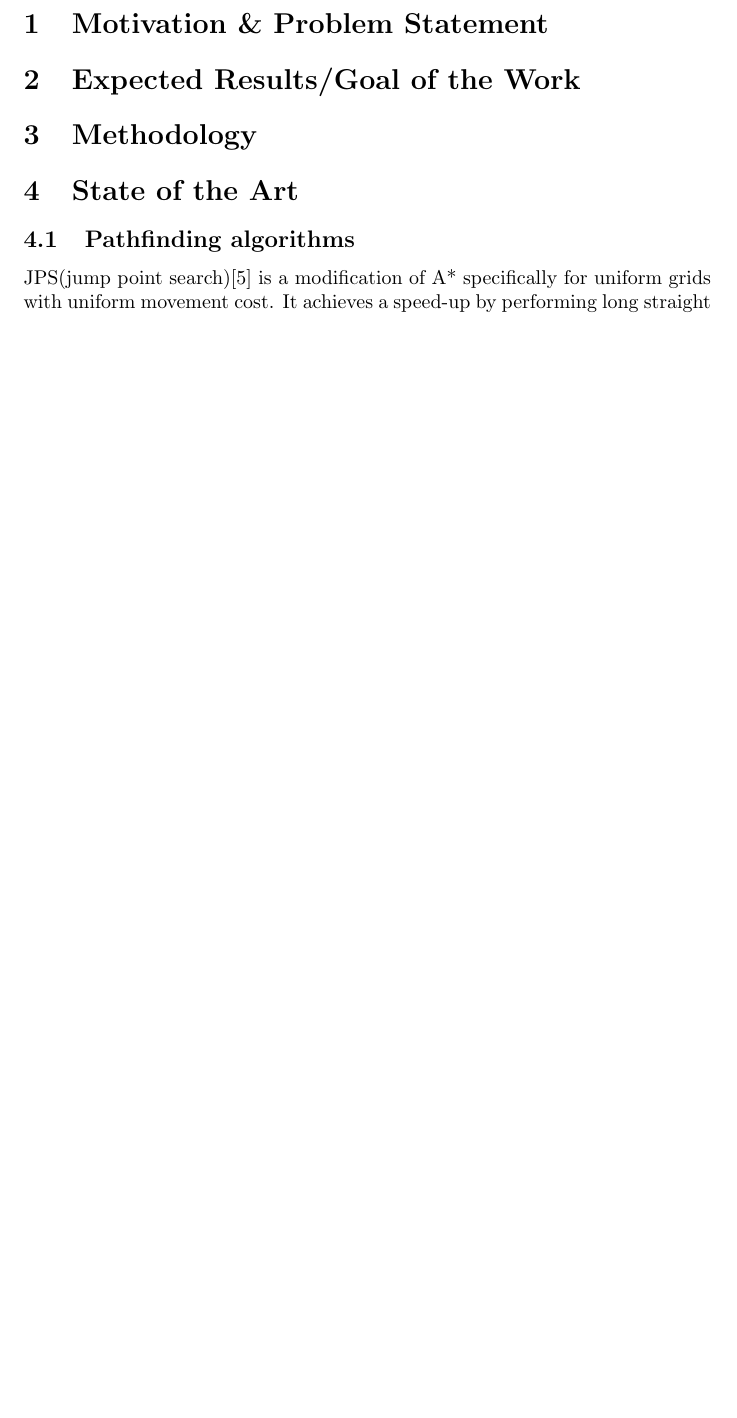
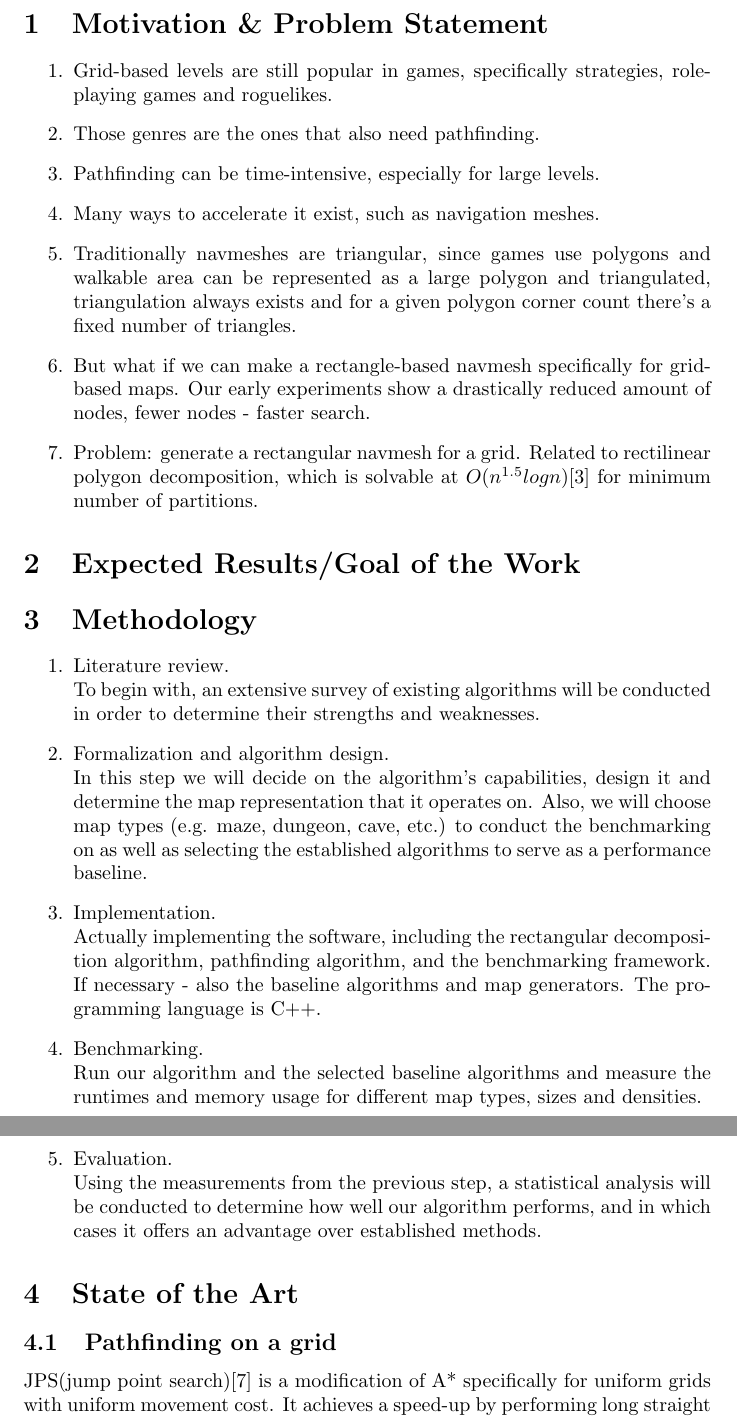
Before and after one commit to Skyfire2008/rectNavMesh, a LaTeX document (proposal/proposal.tex): part of page 1 of 3 before the commit and two parts of pages 1 and 2 of 4 after it, the two joined at a grey line, cut so that both start at the same text, the shorter picture padded with empty space. Compiled offline with pdfLaTeX.

Commit message:
proposal still WIP: writing problem statement and methodology

```diff
--- a/proposal/proposal.tex
+++ b/proposal/proposal.tex
@@ -2,12 +2,34 @@
 
 \begin{document}
 \section{Motivation \& Problem Statement}
+\begin{enumerate}
+	\item Grid-based levels are still popular in games, specifically strategies, role-playing games and roguelikes.
+	\item Those genres are the ones that also need pathfinding.
+	\item Pathfinding can be time-intensive, especially for large levels.
+	\item Many ways to accelerate it exist, such as navigation meshes.
+	\item Traditionally navmeshes are triangular, since games use polygons and walkable area can be represented as a large polygon and triangulated, triangulation always exists and for a given polygon corner count there's a fixed number of triangles.
+	\item But what if we can make a rectangle-based navmesh specifically for grid-based maps. Our early experiments show a drastically reduced amount of nodes, fewer nodes - faster search.
+	\item Problem: generate a rectangular navmesh for a grid. Related to rectilinear polygon decomposition, which is solvable at $O(n^{1.5}logn)$\cite{eppstein2009graph} for minimum number of partitions.
+\end{enumerate}
 
 \section{Expected Results/Goal of the Work}
 \section{Methodology}
+\begin{enumerate}
+	\item Literature review. \\
+	To begin with, an extensive survey of existing algorithms will be conducted in order to determine their strengths and weaknesses.
+	\item Formalization and algorithm design. \\
+	In this step we will decide on the algorithm's capabilities, design it and determine the map representation that it operates on. Also, we will choose map types (e.g. maze, dungeon, cave, etc.) to conduct the benchmarking on as well as selecting the established algorithms to serve as a performance baseline.
+	\item Implementation. \\
+	Actually implementing the software, including the rectangular decomposition algorithm, pathfinding algorithm, and the benchmarking framework. If necessary - also the baseline algorithms and map generators. The programming language is C++.
+	\item Benchmarking. \\
+	Run our algorithm and the selected baseline algorithms and measure the runtimes and memory usage for different map types, sizes and densities.
+	\item Evaluation. \\
+	Using the measurements from the previous step, a statistical analysis will be conducted to determine how well our algorithm performs, and in which cases it offers an advantage over established methods.
+\end{enumerate}
+
 \section{State of the Art}
 
-\subsection{Pathfinding algorithms}
+\subsection{Pathfinding on a grid}
 JPS(jump point search)\cite{harabor2011online} is a modification of A* specifically for uniform grids with uniform movement cost. It achieves a speed-up by performing long straight "jumps" and only expanding the nodes where the jump ends (referred to as "\emph{jump points}"). In the tests conducted by the authors of the paper, it managed to be faster than A* by 25-30 times. The same authors improved the algorithm even further by precomputing jump points \cite{harabor2014improving}, using bitwise operations to process whole blocks of tiles at once when scanning for jump points and improving the pruning rules.\\
 
 HPA*(hierarchical pathfinding A*)\cite{botea2004near} subdivides the map \emph{clusters}: equally sized disjoint squares. It then detects \emph{entrances}, obstacle-free segments along the borders of adjacent clusters. After that, it builds an abstract representation of the map as a graph with entrances as nodes and edges connecting them if they belong to the same cluster and there exists a path between them or if they belong to neighbouring clusters and are separated by the border. This graph is used to calculate the abstract path which is then refined by finding paths between every two consecutive entrances within clusters using the actual map. This method can achieve a 10x speed-up, but requires preprocessing and tends to generate suboptimal paths. \\
```
Also changed, not shown: proposal/bibliography.bib (+26 -0 lines), proposal/proposal.tex (5 more changed lines).
